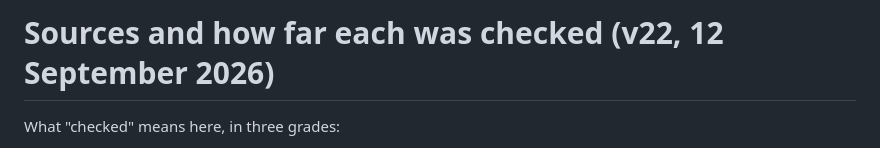
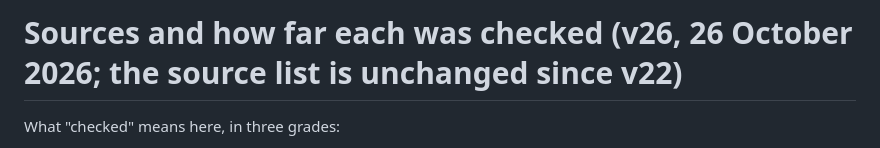
Before and after one commit to gundoc9/how-the-ai-works, a Markdown page: SOURCES.md, the part around the change. Rendered like a GitHub page.

Commit message:
v26: SOURCES.md header
Updated version information and clarified source checking criteria.

```diff
--- a/SOURCES.md
+++ b/SOURCES.md
@@ -1,4 +1,4 @@
-# Sources and how far each was checked (v22, 12 September 2026)
+# Sources and how far each was checked (v26, 26 October 2026; the source list is unchanged since v22)
 
 What "checked" means here, in three grades:
 - **Full text read**: the paper was fetched and read in this session before the context was compacted; the numbers on the card were recorded at the time and one (six orders of magnitude) re-verified afterwards from the paper's own figure caption.
```
